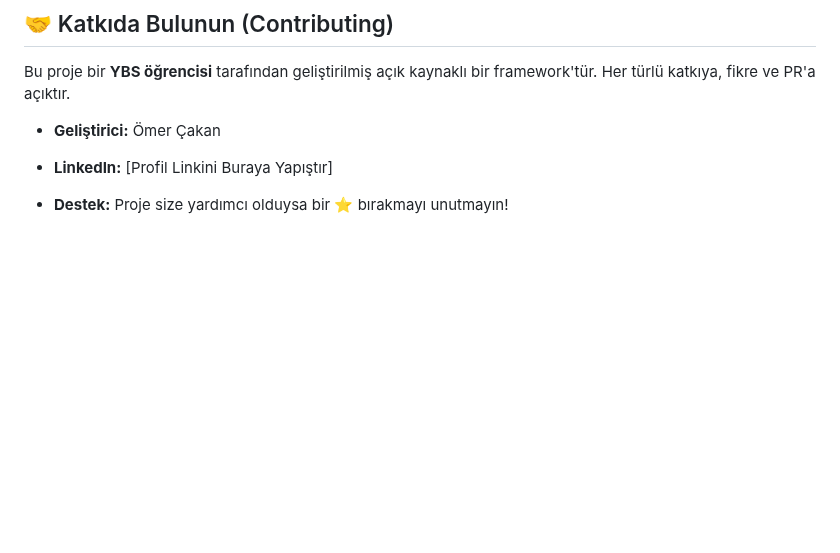
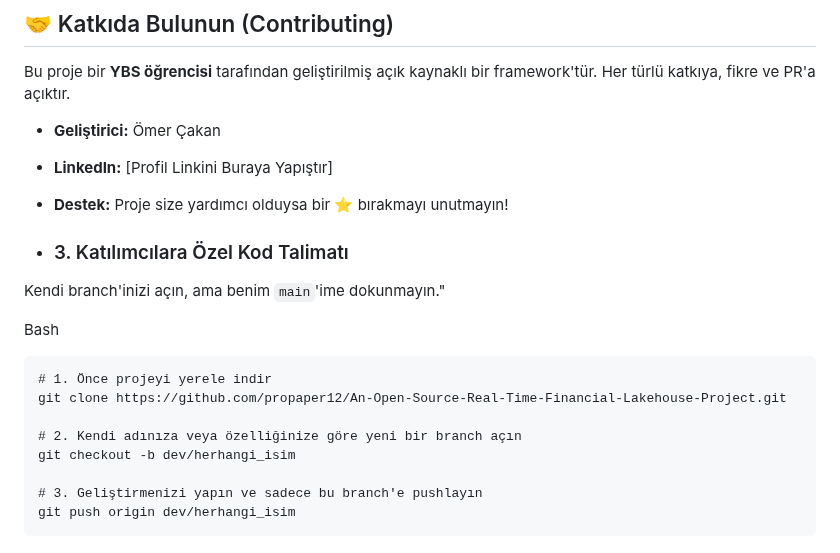
Before and after one commit to propaper12/An-Open-Source-Real-Time-Financial-Lakehouse-Project, a Markdown page: readme.md, the part around one of its changes. Drawn GitHub-style; blank space fills up the shorter version.

````diff
--- a/readme.md
+++ b/readme.md
@@ -155,3 +156,18 @@ Bu proje bir **YBS öğrencisi** tarafından geliştirilmiş açık kaynaklı bi
 -   **LinkedIn:** [Profil Linkini Buraya Yapıştır]
 
 -   **Destek:** Proje size yardımcı olduysa bir ⭐ bırakmayı unutmayın!
+- ### 3. Katılımcılara Özel Kod Talimatı
+
+Kendi branch'inizi açın, ama benim `main`'ime dokunmayın."
+
+Bash
+```
+# 1. Önce projeyi yerele indir
+git clone https://github.com/propaper12/An-Open-Source-Real-Time-Financial-Lakehouse-Project.git
+
+# 2. Kendi adınıza veya özelliğinize göre yeni bir branch açın
+git checkout -b dev/herhangi_isim
+
+# 3. Geliştirmenizi yapın ve sadece bu branch'e pushlayın
+git push origin dev/herhangi_isim
+```
````
Also changed, not shown: other parts of readme.md (+1 -0 lines).
